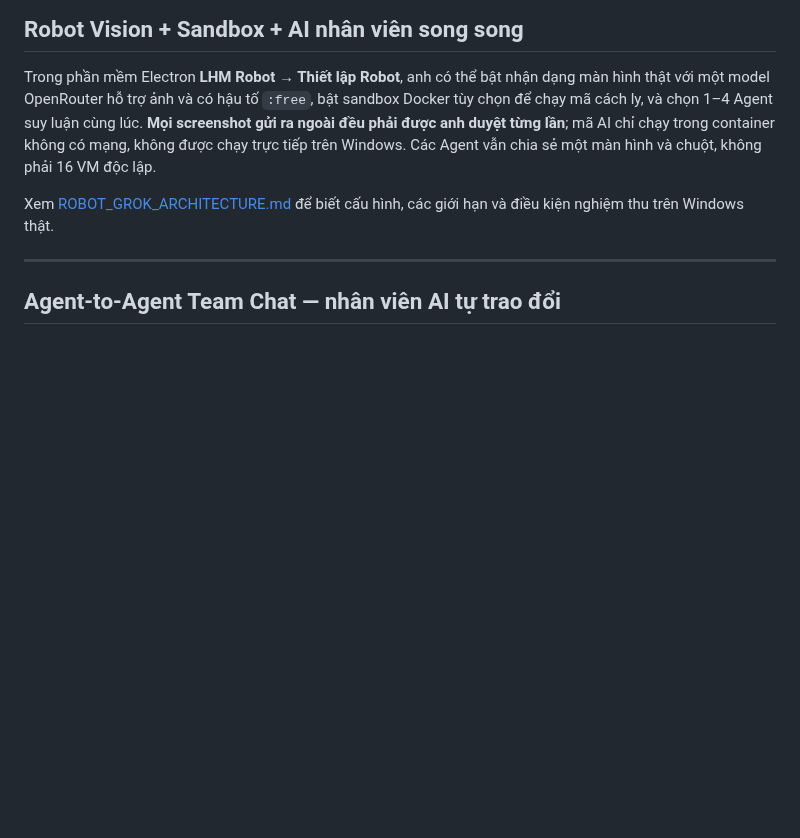
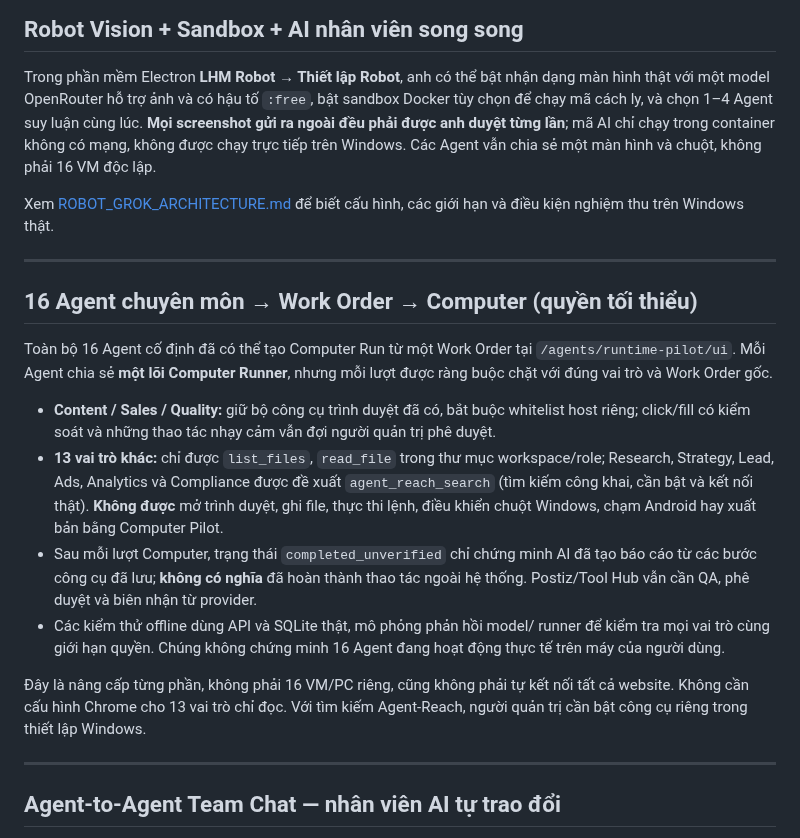
Before and after one commit to capquangfptminhlh/lhm-agent-ai, a Markdown page: README.md, the part around the change. GitHub-like rendering; blank space fills up the shorter version.

Commit message:
docs(agent): describe truthful 16-role Computer Pilot boundaries

```diff
--- a/README.md
+++ b/README.md
@@ -82,6 +82,35 @@ màn hình và chuột, không phải 16 VM độc lập.
 
 Xem [ROBOT_GROK_ARCHITECTURE.md](ROBOT_GROK_ARCHITECTURE.md) để biết cấu
 hình, các giới hạn và điều kiện nghiệm thu trên Windows thật.
+
+---
+
+## 16 Agent chuyên môn → Work Order → Computer (quyền tối thiểu)
+
+Toàn bộ 16 Agent cố định đã có thể tạo Computer Run từ một Work Order tại
+`/agents/runtime-pilot/ui`. Mỗi Agent chia sẻ **một lõi Computer Runner**, nhưng
+mỗi lượt được ràng buộc chặt với đúng vai trò và Work Order gốc.
+
+- **Content / Sales / Quality:** giữ bộ công cụ trình duyệt đã có, bắt buộc
+  whitelist host riêng; click/fill có kiểm soát và những thao tác nhạy cảm
+  vẫn đợi người quản trị phê duyệt.
+- **13 vai trò khác:** chỉ được `list_files`, `read_file` trong thư mục
+  workspace/role; Research, Strategy, Lead, Ads, Analytics và Compliance
+  được đề xuất `agent_reach_search` (tìm kiếm công khai, cần bật và kết nối
+  thật). **Không được** mở trình duyệt, ghi file, thực thi lệnh, điều khiển
+  chuột Windows, chạm Android hay xuất bản bằng Computer Pilot.
+- Sau mỗi lượt Computer, trạng thái `completed_unverified` chỉ chứng minh
+  AI đã tạo báo cáo từ các bước công cụ đã lưu; **không có nghĩa** đã hoàn
+  thành thao tác ngoài hệ thống. Postiz/Tool Hub vẫn cần QA, phê duyệt và
+  biên nhận từ provider.
+- Các kiểm thử offline dùng API và SQLite thật, mô phỏng phản hồi model/
+  runner để kiểm tra mọi vai trò cùng giới hạn quyền. Chúng không chứng minh
+  16 Agent đang hoạt động thực tế trên máy của người dùng.
+
+Đây là nâng cấp từng phần, không phải 16 VM/PC riêng, cũng không phải tự
+kết nối tất cả website. Không cần cấu hình Chrome cho 13 vai trò chỉ đọc.
+Với tìm kiếm Agent-Reach, người quản trị cần bật công cụ riêng trong
+thiết lập Windows.
 
 ---
 
```
